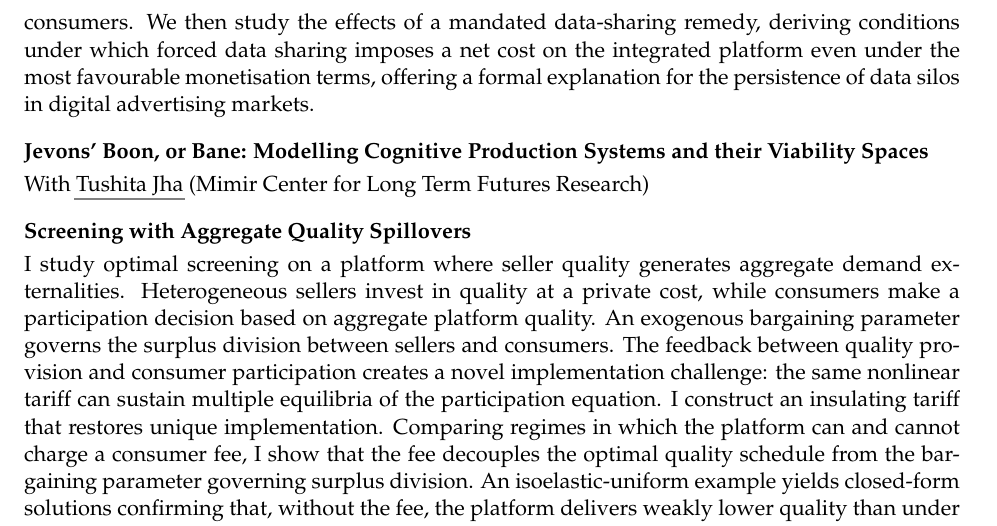
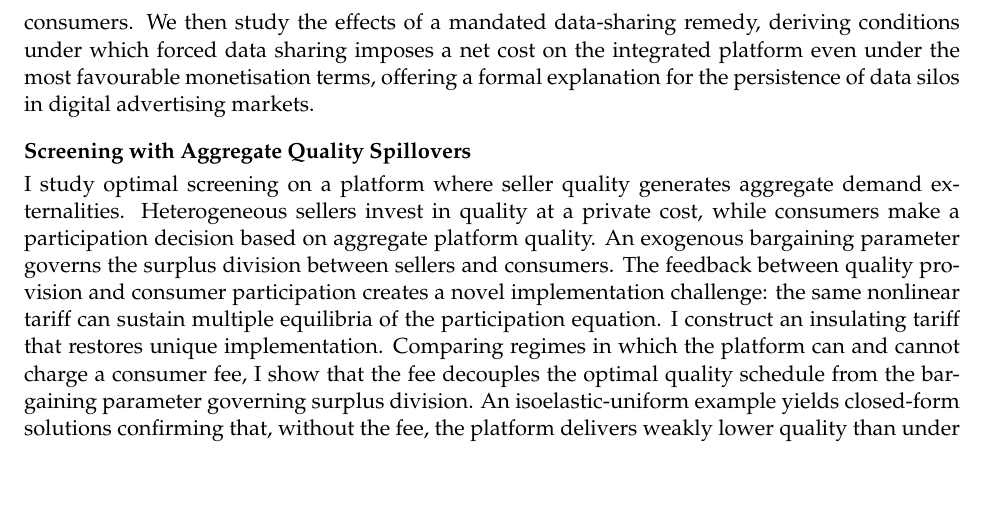
Before and after one commit to alessandro-veneri/alessandro-veneri.github.io, a LaTeX CV (Academic_CV/academic.tex, which reads Academic_CV/WIP.tex): part of page 2 of 4 before the commit and part of page 2 of 3 after it, cut so that both start at the same text, the shorter picture padded with empty space. Compiled offline with pdfLaTeX.

Commit message:
CV: hide Jevons' Boon, or Bane from work in progress
Co-Authored-By: Claude Opus 5.5 <noreply@anthropic.com>

```diff
--- a/Academic_CV/WIP.tex
+++ b/Academic_CV/WIP.tex
@@ -4,8 +4,8 @@
     \textbf{Digital Advertising Auctions with Asymmetric Consumer Information} \\[3pt]
     With \href{https://www.eui.eu/people?id=rodolfo-salonia}{Rodolfo Alberto Salonia} (EUI) \\[3pt]
     We study how preferential access to consumer data shapes competition and data management strategies in digital display advertising markets. We develop a model in which two demand-side platforms (DSPs) compete to purchase a single advertising slot through a first-price auction. The two DSPs differ in their access to consumer data: one is vertically integrated within the ad-tech stack and consequently observes consumer preferences with positive probability, while the other receives only a noisy signal. We characterize the unique Bayesian Nash equilibrium of the auction and show that greater data access for the integrated DSP softens competition, increasing expected payoffs for both bidders. At the same time, enhanced data availability improves ad relevance for consumers. We then study the effects of a mandated data-sharing remedy, deriving conditions under which forced data sharing imposes a net cost on the integrated platform even under the most favourable monetisation terms, offering a formal explanation for the persistence of data silos in digital advertising markets. \\[10pt]
-    \textbf{Jevons' Boon, or Bane: Modelling Cognitive Production Systems and their Viability Spaces} \\[3pt]
-    With \href{https://scholar.google.com/citations?user=sDpnXloAAAAJ&hl=en}{Tushita Jha} (Mimir Center for Long Term Futures Research) \\[10pt]
+    %\textbf{Jevons' Boon, or Bane: Modelling Cognitive Production Systems and their Viability Spaces} \\[3pt]
+    %With \href{https://scholar.google.com/citations?user=sDpnXloAAAAJ&hl=en}{Tushita Jha} (Mimir Center for Long Term Futures Research) \\[10pt]
     \textbf{Screening with Aggregate Quality Spillovers} \\[3pt]
     I study optimal screening on a platform where seller quality generates aggregate demand externalities. Heterogeneous sellers invest in quality at a private cost, while consumers make a participation decision based on aggregate platform quality. An exogenous bargaining parameter governs the surplus division between sellers and consumers. The feedback between quality provision and consumer participation creates a novel implementation challenge: the same nonlinear tariff can sustain multiple equilibria of the participation equation. I construct an insulating tariff that restores unique implementation. Comparing regimes in which the platform can and cannot charge a consumer fee, I show that the fee decouples the optimal quality schedule from the bargaining parameter governing surplus division. An isoelastic-uniform example yields closed-form solutions confirming that, without the fee, the platform delivers weakly lower quality than under the two-sided benchmark, with equality only at the unique bargaining split for which the optimal consumer fee is zero. The insulating construction provides a mechanism-design rationale for state-contingent platform payments such as guaranteed creator advances and developer subsidies during platform launch. \\[10pt]
     \noindent \textbf{Differential Progress on Cooperative AI} \\[3pt]
```
